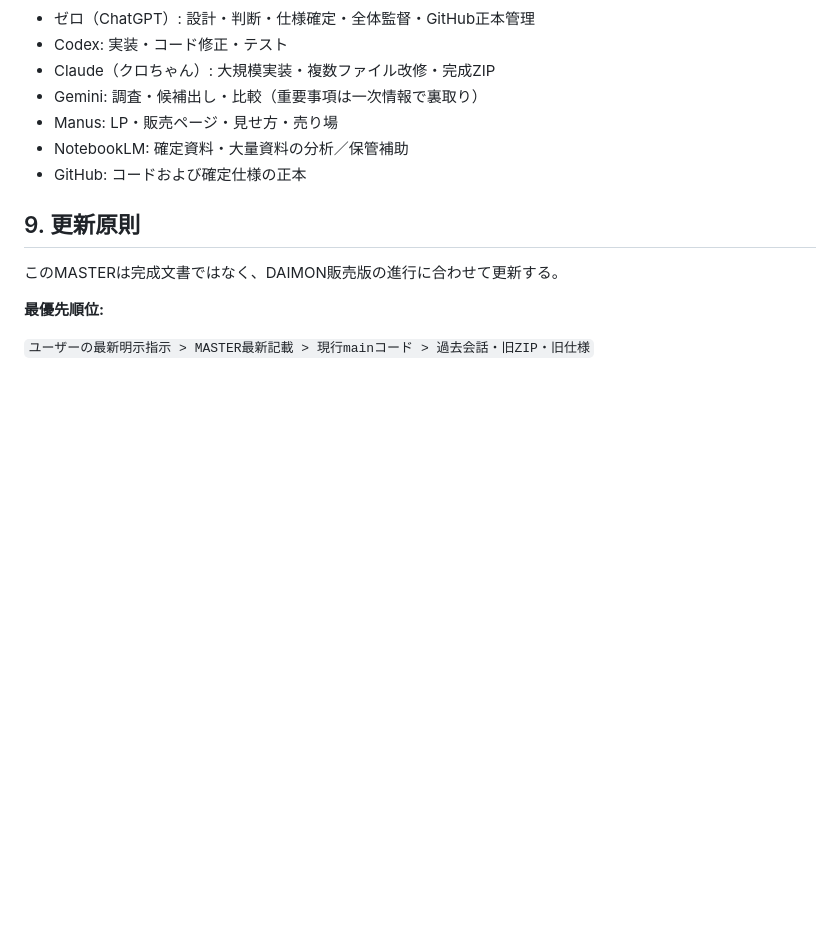
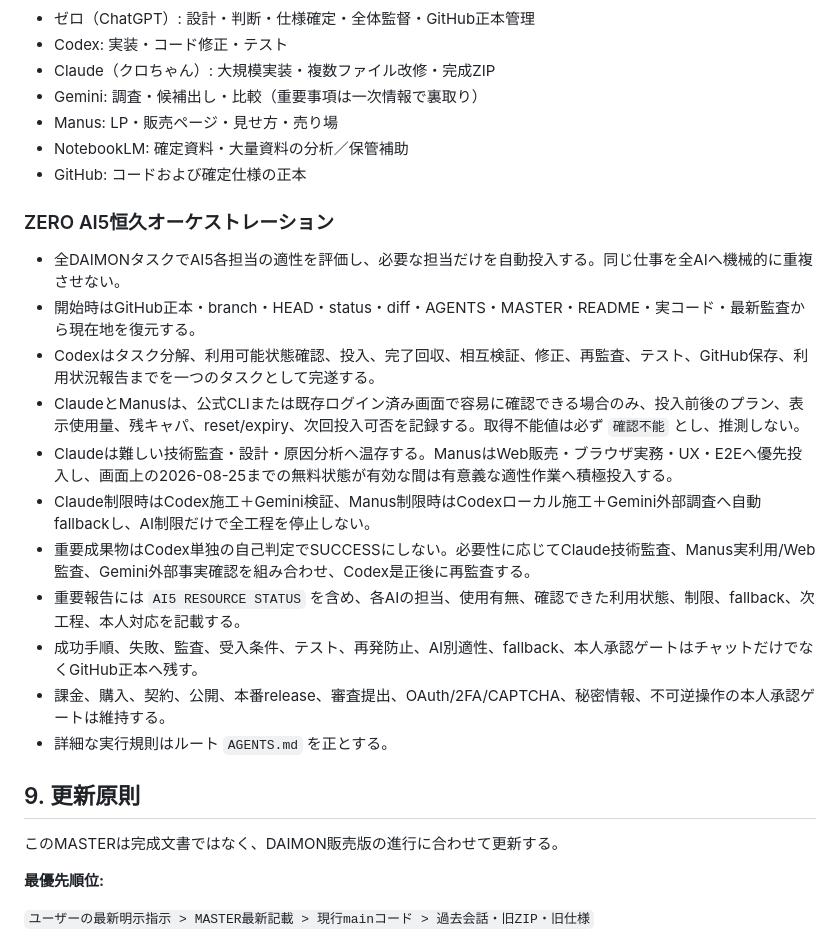
Before and after one commit to daimon-app/daimon-sales, a Markdown page: MASTER.md, the part around the change. Rendered like a GitHub page; blank space fills up the shorter version.

```diff
--- a/MASTER.md
+++ b/MASTER.md
@@ -129,6 +129,20 @@ DAIMONの中核思想は「継続」より**戻ること**。
 - NotebookLM: 確定資料・大量資料の分析／保管補助
 - GitHub: コードおよび確定仕様の正本
 
+### ZERO AI5恒久オーケストレーション
+
+- 全DAIMONタスクでAI5各担当の適性を評価し、必要な担当だけを自動投入する。同じ仕事を全AIへ機械的に重複させない。
+- 開始時はGitHub正本・branch・HEAD・status・diff・AGENTS・MASTER・README・実コード・最新監査から現在地を復元する。
+- Codexはタスク分解、利用可能状態確認、投入、完了回収、相互検証、修正、再監査、テスト、GitHub保存、利用状況報告までを一つのタスクとして完遂する。
+- ClaudeとManusは、公式CLIまたは既存ログイン済み画面で容易に確認できる場合のみ、投入前後のプラン、表示使用量、残キャパ、reset/expiry、次回投入可否を記録する。取得不能値は必ず `確認不能` とし、推測しない。
+- Claudeは難しい技術監査・設計・原因分析へ温存する。ManusはWeb販売・ブラウザ実務・UX・E2Eへ優先投入し、画面上の2026-08-25までの無料状態が有効な間は有意義な適性作業へ積極投入する。
+- Claude制限時はCodex施工＋Gemini検証、Manus制限時はCodexローカル施工＋Gemini外部調査へ自動fallbackし、AI制限だけで全工程を停止しない。
+- 重要成果物はCodex単独の自己判定でSUCCESSにしない。必要性に応じてClaude技術監査、Manus実利用/Web監査、Gemini外部事実確認を組み合わせ、Codex是正後に再監査する。
+- 重要報告には `AI5 RESOURCE STATUS` を含め、各AIの担当、使用有無、確認できた利用状態、制限、fallback、次工程、本人対応を記載する。
+- 成功手順、失敗、監査、受入条件、テスト、再発防止、AI別適性、fallback、本人承認ゲートはチャットだけでなくGitHub正本へ残す。
+- 課金、購入、契約、公開、本番release、審査提出、OAuth/2FA/CAPTCHA、秘密情報、不可逆操作の本人承認ゲートは維持する。
+- 詳細な実行規則はルート `AGENTS.md` を正とする。
+
 ## 9. 更新原則
 
 このMASTERは完成文書ではなく、DAIMON販売版の進行に合わせて更新する。
```
Also changed, not shown: AGENTS.md (added, +60 -0 lines).
